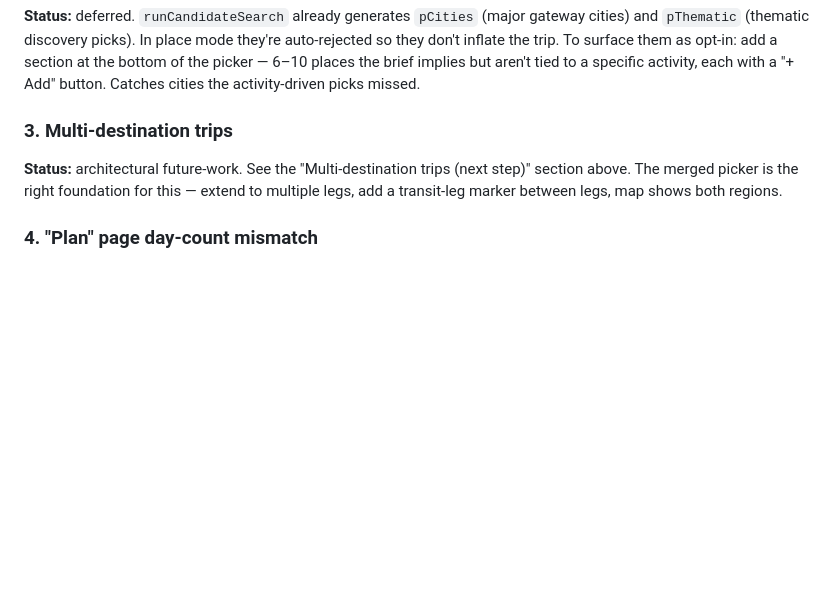
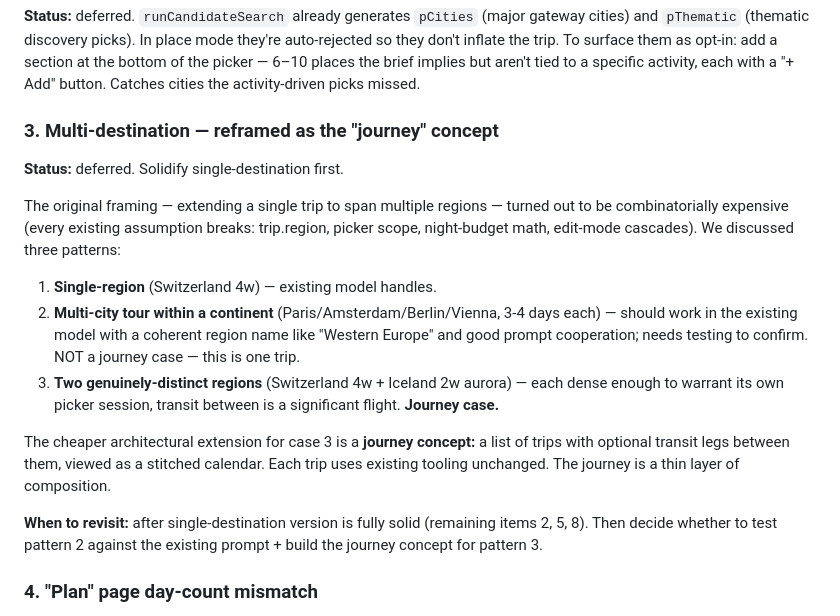
Before and after one commit to nealgoldstein/max, a Markdown page: design-notes.md, the part around the change. GitHub-like rendering; blank space fills up the shorter version.

Commit message:
Reframe item 3 as journey concept; defer until single-destination is solid

```diff
--- a/design-notes.md
+++ b/design-notes.md
@@ -298,11 +298,30 @@ at the bottom of the picker — 6–10 places the brief implies but aren't
 tied to a specific activity, each with a "+ Add" button. Catches cities
 the activity-driven picks missed.
 
-### 3. Multi-destination trips
-**Status:** architectural future-work.
-See the "Multi-destination trips (next step)" section above. The merged
-picker is the right foundation for this — extend to multiple legs, add a
-transit-leg marker between legs, map shows both regions.
+### 3. Multi-destination — reframed as the "journey" concept
+**Status:** deferred. Solidify single-destination first.
+
+The original framing — extending a single trip to span multiple regions —
+turned out to be combinatorially expensive (every existing assumption
+breaks: trip.region, picker scope, night-budget math, edit-mode cascades).
+We discussed three patterns:
+1. **Single-region** (Switzerland 4w) — existing model handles.
+2. **Multi-city tour within a continent** (Paris/Amsterdam/Berlin/Vienna,
+   3-4 days each) — should work in the existing model with a coherent
+   region name like "Western Europe" and good prompt cooperation; needs
+   testing to confirm. NOT a journey case — this is one trip.
+3. **Two genuinely-distinct regions** (Switzerland 4w + Iceland 2w aurora) —
+   each dense enough to warrant its own picker session, transit between
+   is a significant flight. **Journey case.**
+
+The cheaper architectural extension for case 3 is a **journey concept:**
+a list of trips with optional transit legs between them, viewed as a
+stitched calendar. Each trip uses existing tooling unchanged. The journey
+is a thin layer of composition.
+
+**When to revisit:** after single-destination version is fully solid
+(remaining items 2, 5, 8). Then decide whether to test pattern 2 against
+the existing prompt + build the journey concept for pattern 3.
 
 ### 4. "Plan" page day-count mismatch
 **Status:** probably resolves with item 1.
```
